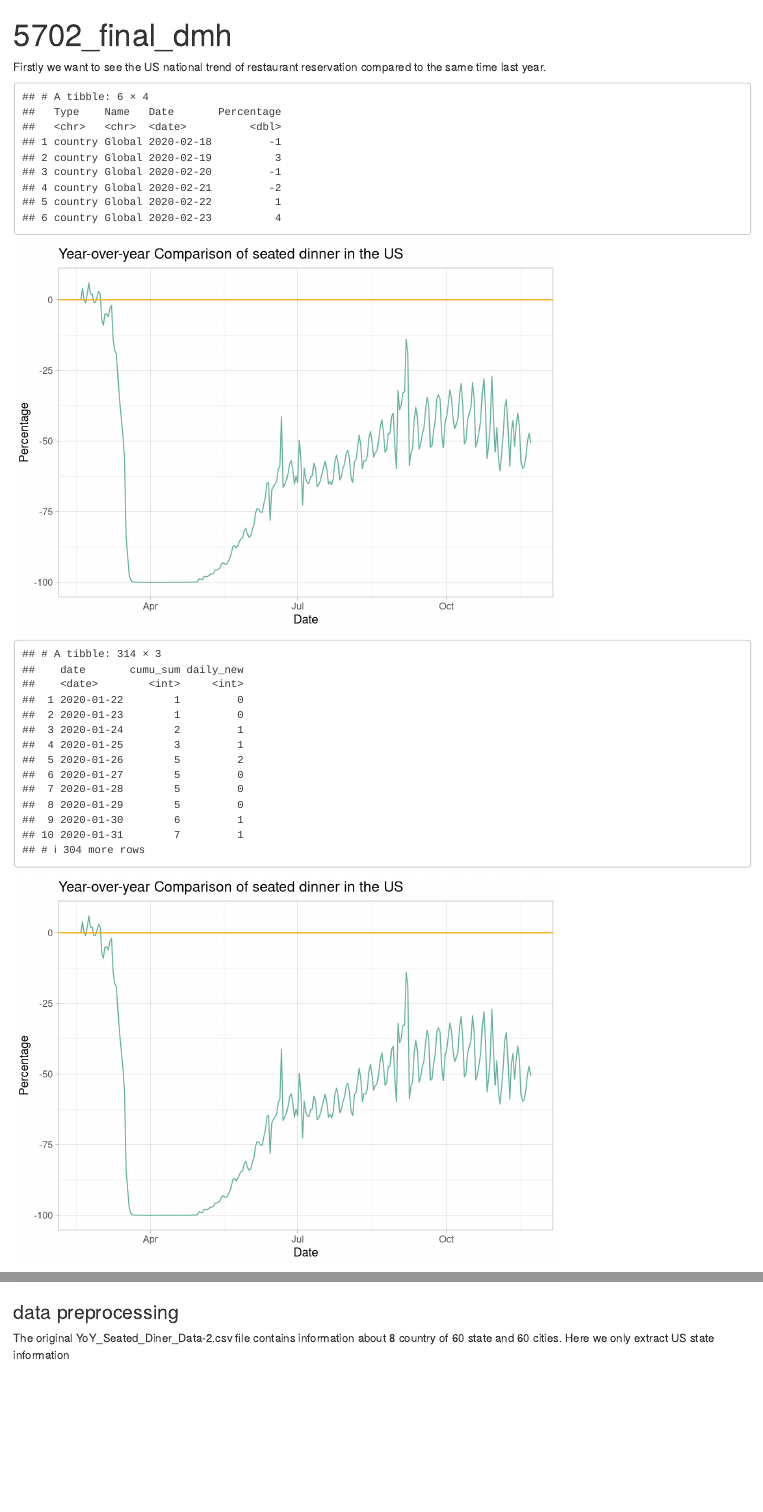
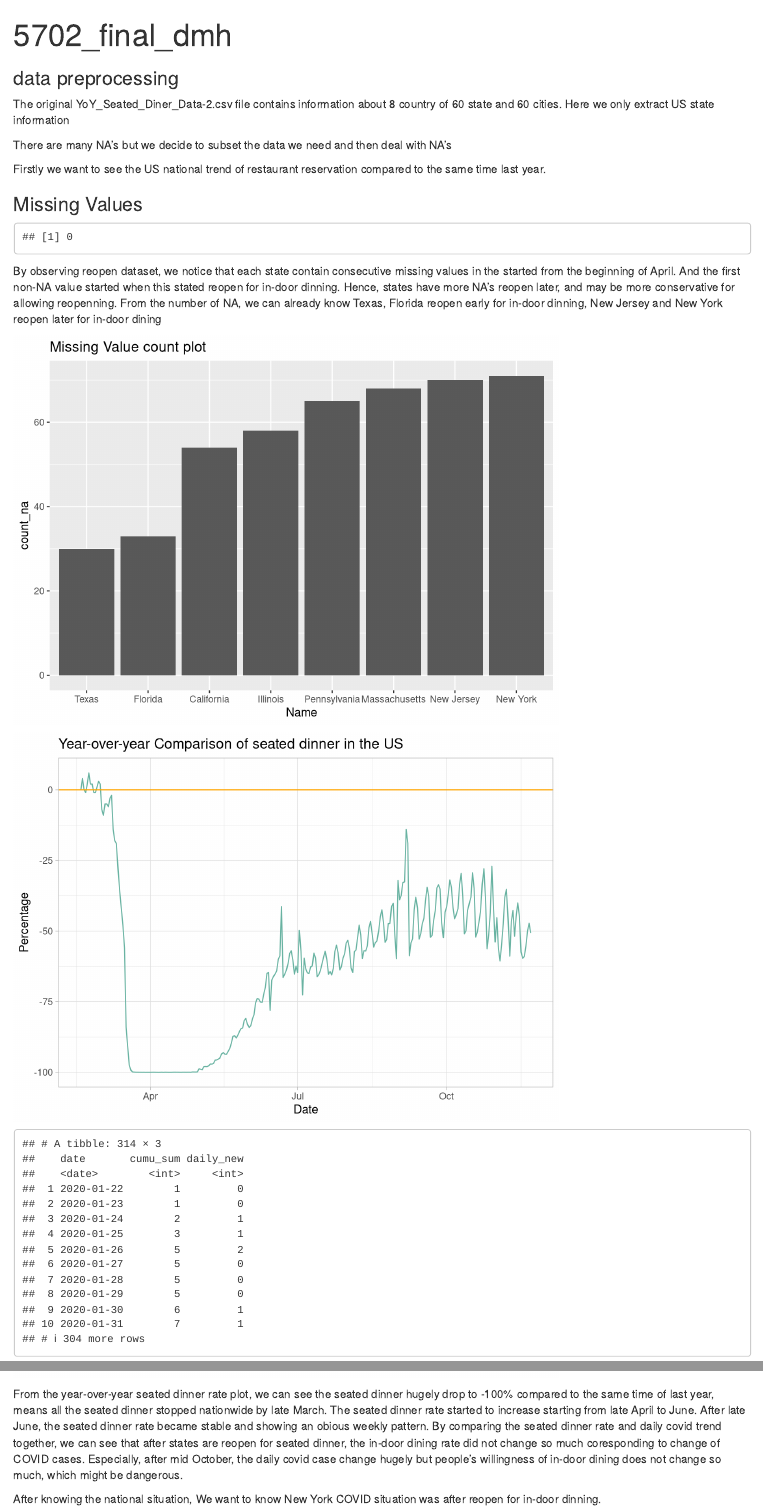
Before and after one commit to run-zhang/CovidImpact, an R Markdown document (5702_final_dmh.Rmd): the page in a window 1100 px wide, from its top, and a second part further down, joined at a grey line. Rendered offline with R 4.5, knitr and Pandoc, with nearby package versions; some code elsewhere in the file could not run offline.

Commit message:
Update 5702_final_dmh.Rmd

````diff
--- a/5702_final_dmh.Rmd
+++ b/5702_final_dmh.Rmd
@@ -11,3 +13,7 @@ library(lubridate)
 ```
+### data preprocessing
+The original YoY_Seated_Diner_Data-2.csv file contains information about 8 country of 60 state and 60 cities. Here we only extract US state information
+
+There are many NA's but we decide to subset the data we need and then deal with NA's
 
 ```{r}
@@ -22,6 +34,3 @@ restaurant1 = restaurant %>% pivot_longer(cols = starts_with("X"),
 Firstly we want to see the US national trend of restaurant reservation compared to the same time last year.
 
 ```{r}
-head(restaurant1)
-```
-```{r}
@@ -30,3 +54,23 @@ US.nation.res = restaurant1[which(restaurant1$Type=="country" & restaurant1$Name
+### Missing Values
+```{r}
+sum(is.na(restaurant_state))
+```
+
+By observing reopen dataset, we notice that each state contain consecutive missing values in the started from the beginning of April. And the first non-NA value started when this stated reopen for in-door dinning. Hence, states have more NA's reopen later, and may be more conservative for allowing reopenning.
+From the number of NA, we can already know Texas, Florida reopen early for in-door dinning, New Jersey and New York reopen later for in-door dining
+```{r}
+reopen_na <- reopen_state %>%
+  group_by(Name) %>%
+  summarize(count_na = sum(is.na(Percentage))) %>%
+  arrange(count_na)
+reopen_na$Name = factor(reopen_na$Name,levels = reopen_na$Name)
+ggplot(reopen_na)+
+  geom_col(aes(x = Name,y = count_na))+
+  ggtitle("Missing Value count plot")
+```
+
+
+```{r}
 ggplot(US.nation.res) +
   geom_line(aes(x=Date, y=Percentage),color="#69b3a2") +
   geom_hline(yintercept=0, color="orange", size=.5)+
@@ -35,7 +79,7 @@ ggplot(US.nation.res) +
   ggtitle("Year-over-year Comparison of seated dinner in the US")
 ```
 ```{r}
-US_case = read.csv("us-states.csv")
+US_case = read.csv("./data/us-states.csv")
 US_case_by_date = US_case %>%
   mutate(date = as.Date(date))%>%
   group_by(date) %>%
@@ -45,7 +89,7 @@ US_case_by_date = US_case %>%
 US_case_by_date
 ```
 ```{r}
-ggplot() +
+p1 <- ggplot() +
   geom_line(data = US.nation.res,aes(x=Date, y=Percentage),color="#69b3a2") +
   geom_hline(yintercept=0, color="orange", size=.5)+
   theme(axis.text.x=element_text(angle=60, hjust=1))+
@@ -74 +121,3 @@ ggplot() +
+From the year-over-year seated dinner rate plot, we can see the seated dinner hugely drop to -100% compared to the same time of last year, means all the seated dinner stopped nationwide by late March. The seated dinner rate started to increase starting from late April to June. After late June, the seated dinner rate became stable and showing an obious weekly pattern. By comparing the seated dinner rate and daily covid trend together, we can see that after states are reopen for seated dinner, the in-door dining rate did not change so much coresponding to change of COVID cases. Especially, after mid October, the daily covid case change hugely but people's willingness of in-door dining does not change so much, which might be dangerous.
 
+After knowing the national situation, We want to know New York COVID situation was after reopen for in-door dinning.
@@ -87,6 +124,4 @@ us_states = c('Alabama','Arizona','California','Colorado', 'Connecticut',
 
 ```{r}
-restaurant_state = restaurant1[restaurant1$Type == 'state',]
-restaurant_state = restaurant_state[restaurant_state$Name %in% us_states,]
+ggplot()
 ```
-The original YoY_Seated_Diner_Data-2.csv file contains information about 8 country of 60 state and 60 cities. Here we only extract US state information
````
Also changed, not shown: 5702_final_dmh.Rmd (44 more changed lines).
